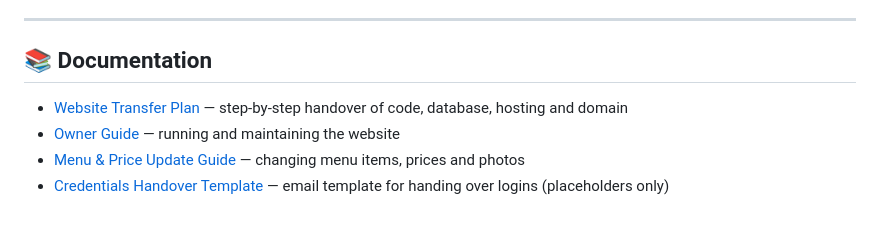
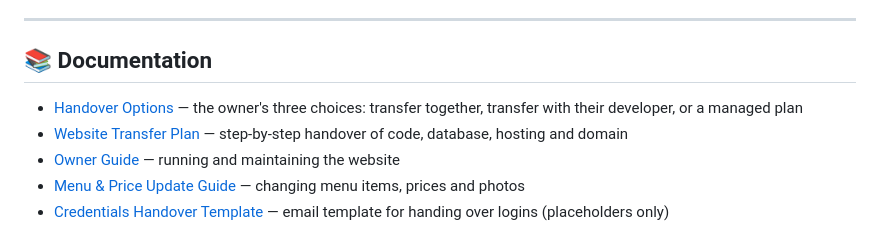
Before and after one commit to jericrealubit/bbqheaven, a Markdown page: README.md, the part around the change. Rendered like a GitHub page.

```diff
--- a/README.md
+++ b/README.md
@@ -107,6 +107,7 @@ BBQHEAVEN/
 
 ## 📚 Documentation
 
+- [Handover Options](docs/HANDOVER_OPTIONS.md) — the owner's three choices: transfer together, transfer with their developer, or a managed plan
 - [Website Transfer Plan](docs/TRANSFER_PLAN.md) — step-by-step handover of code, database, hosting and domain
 - [Owner Guide](docs/OWNER_GUIDE.md) — running and maintaining the website
 - [Menu & Price Update Guide](docs/MENU_UPDATE_GUIDE.md) — changing menu items, prices and photos
```
Also changed, not shown: docs/HANDOVER_OPTIONS.md (added, +208 -0 lines), docs/TRANSFER_PLAN.md (+1 -0 lines).
